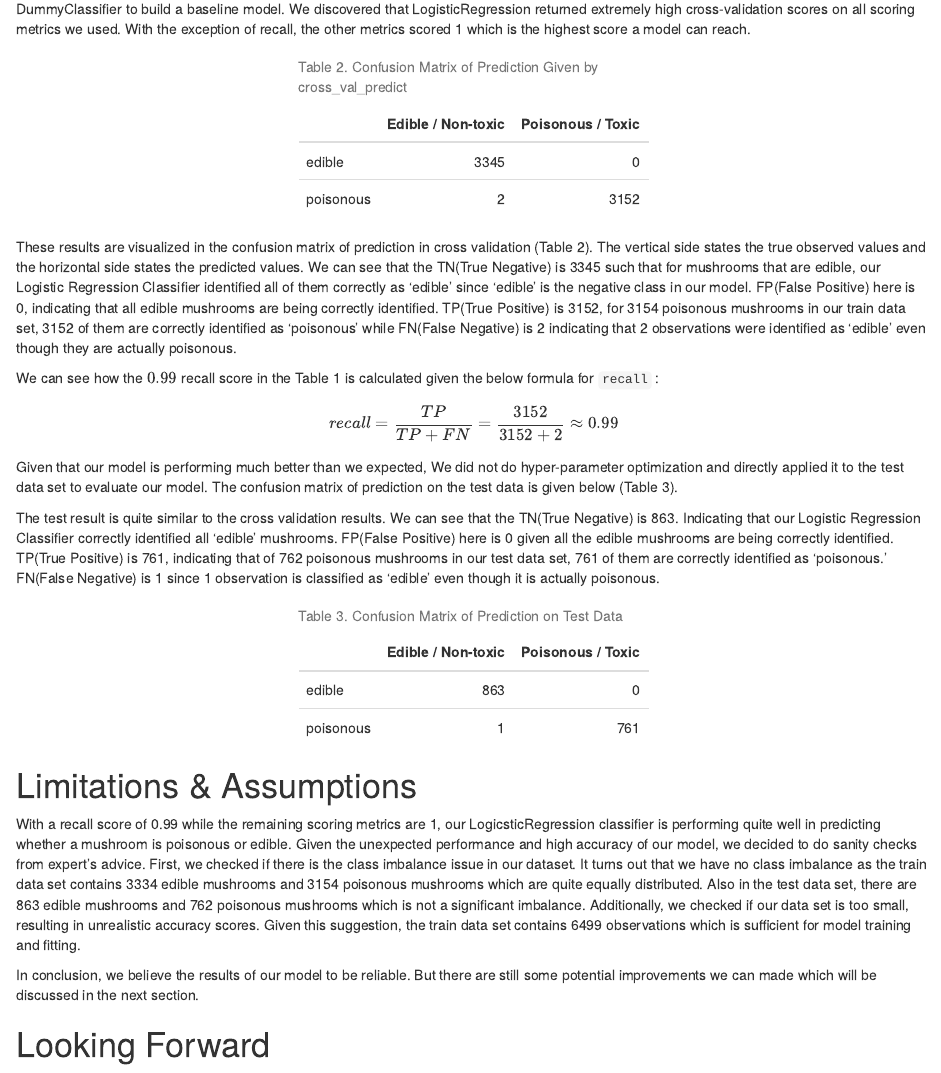
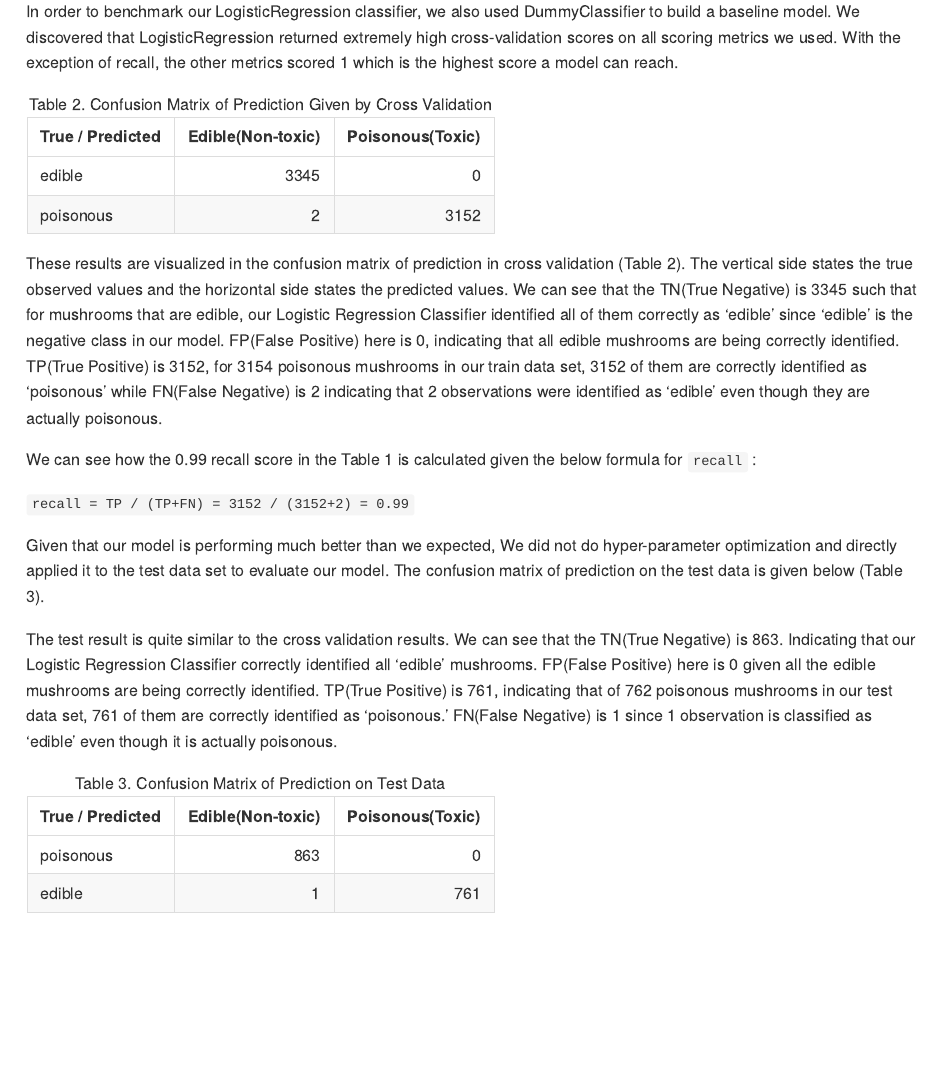
Before and after one commit to UBC-MDS/Poisonous_Mushroom_Predictor, an R Markdown document (doc/Poisonous_Mushroom_Predictor_Report.Rmd): the page in a window 1100 px wide, from 4110 px down before the commit and from 4790 px down after it. The pictures show the output file doc/Poisonous_Mushroom_Predictor_Report.html that the author committed with the source, opened offline.

Commit message:
Fix the final report rmd

````diff
--- a/doc/Poisonous_Mushroom_Predictor_Report.Rmd
+++ b/doc/Poisonous_Mushroom_Predictor_Report.Rmd
@@ -70,12 +71,14 @@ kable(cf_tr_tab_1,
   kable_styling(full_width = FALSE)
 ```
 
-We decided to use LogisticRregression classifier from the scikit-learn pacakge [@pedregosa2011scikit]. To better understand the performance of our selected models, we use the scoring metrics of accuracy, precision, recall, f1, roc_auc and average precision when doing cross validation. The cross-validation scores for each model are summarized in the Table 1. In order to benchmark our LogisticRegression classifier, we also used DummyClassifier to build a baseline model. We discovered that LogisticRegression returned extremely high cross-validation scores on all scoring metrics we used. With the exception of recall, the other metrics scored 1 which is the highest score a model can reach.
+We decided to use LogisticRregression classifier from the scikit-learn pacakge [@pedregosa2011scikit]. To better understand the performance of our selected models, we use the scoring metrics of accuracy, precision, recall, f1, roc_auc and average precision when doing cross validation. The cross-validation scores for each model are summarized in the `Table 1`.
+
+In order to benchmark our LogisticRegression classifier, we also used DummyClassifier to build a baseline model. We discovered that LogisticRegression returned extremely high cross-validation scores on all scoring metrics we used. With the exception of recall, the other metrics scored 1 which is the highest score a model can reach.
 
 ```{r confusion-matrix_2, echo=FALSE}
 kable(cf_tr_tab_2,
-      col.names = c("","Edible / Non-toxic", "Poisonous / Toxic"),
-      caption = "Table 2. Confusion Matrix of Prediction Given by cross_val_predict") |>
+      col.names = c("True / Predicted","Edible(Non-toxic)", "Poisonous(Toxic)"),
+      caption = "Table 2. Confusion Matrix of Prediction Given by Cross Validation") |>
   kable_styling(full_width = FALSE)
 ```
 
@@ -83,7 +86,7 @@ These results are visualized in the confusion matrix of prediction in cross vali
 
 We can see how the $0.99$ recall score in the Table 1 is calculated given the below formula for `recall` :
 
-$$ recall = \frac{TP}{TP+FN} = \frac{3152}{3152+2} \approx 0.99 $$
+`recall = TP / (TP+FN) = 3152 / (3152+2) = 0.99`
 
 Given that our model is performing much better than we expected, We did not do hyper-parameter optimization and directly applied it to the test data set to evaluate our model. The confusion matrix of prediction on the test data is given below (Table 3).
 
@@ -91,7 +94,7 @@ The test result is quite similar to the cross validation results. We can see tha
 
 ```{r confusion-matrix_3, echo=FALSE}
 kable(cf_test_tab_3,
-      col.names = c("","Edible / Non-toxic", "Poisonous / Toxic"),
+      col.names = c("True / Predicted","Edible(Non-toxic)", "Poisonous(Toxic)"),
       caption = "Table 3. Confusion Matrix of Prediction on Test Data") |>
   kable_styling(full_width = FALSE)
 ```
````
Also changed, not shown: doc/Poisonous_Mushroom_Predictor_Report.html, doc/Poisonous_Mushroom_Predictor_Report.md, doc/Poisonous_Mushroom_Predictor_Report.Rmd (1 more changed lines).
